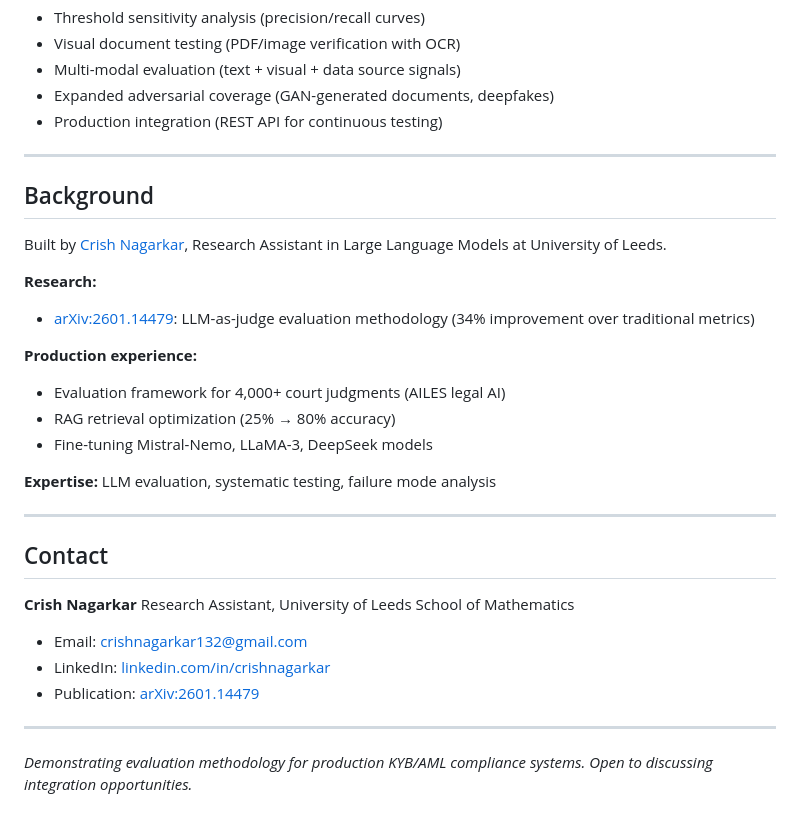
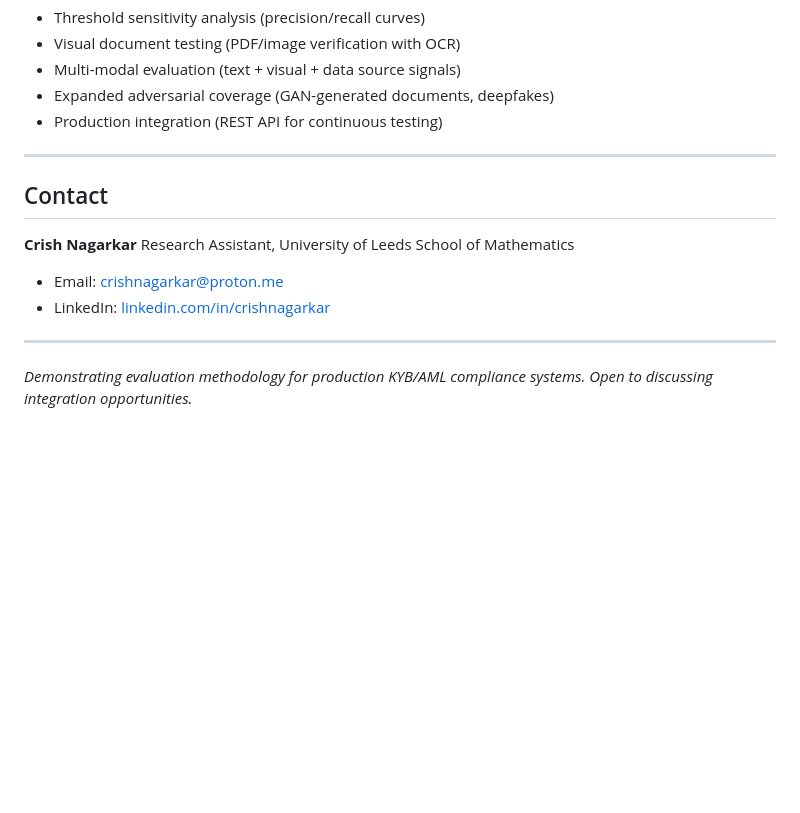
Before and after one commit to crishN144/kyb-eval-framework, a Markdown page: README.md, the part around the change. Rendered like a GitHub page; blank space fills up the shorter version.

Commit message:
Update README by removing background section
Removed background information about Crish Nagarkar and updated contact email.

```diff
--- a/README.md
+++ b/README.md
@@ -158,30 +158,13 @@ kyb-eval-framework/
 
 ---
 
-## Background
-
-Built by [Crish Nagarkar](https://linkedin.com/in/crishnagarkar/), Research Assistant in Large Language Models at University of Leeds.
-
-**Research:**
-- [arXiv:2601.14479](https://arxiv.org/abs/2601.14479): LLM-as-judge evaluation methodology (34% improvement over traditional metrics)
-
-**Production experience:**
-- Evaluation framework for 4,000+ court judgments (AILES legal AI)
-- RAG retrieval optimization (25% → 80% accuracy)
-- Fine-tuning Mistral-Nemo, LLaMA-3, DeepSeek models
-
-**Expertise:** LLM evaluation, systematic testing, failure mode analysis
-
----
-
 ## Contact
 
 **Crish Nagarkar**
 Research Assistant, University of Leeds School of Mathematics
 
-- Email: crishnagarkar132@gmail.com
+- Email: crishnagarkar@proton.me
 - LinkedIn: [linkedin.com/in/crishnagarkar](https://linkedin.com/in/crishnagarkar/)
-- Publication: [arXiv:2601.14479](https://arxiv.org/abs/2601.14479)
 
 ---
 
```
